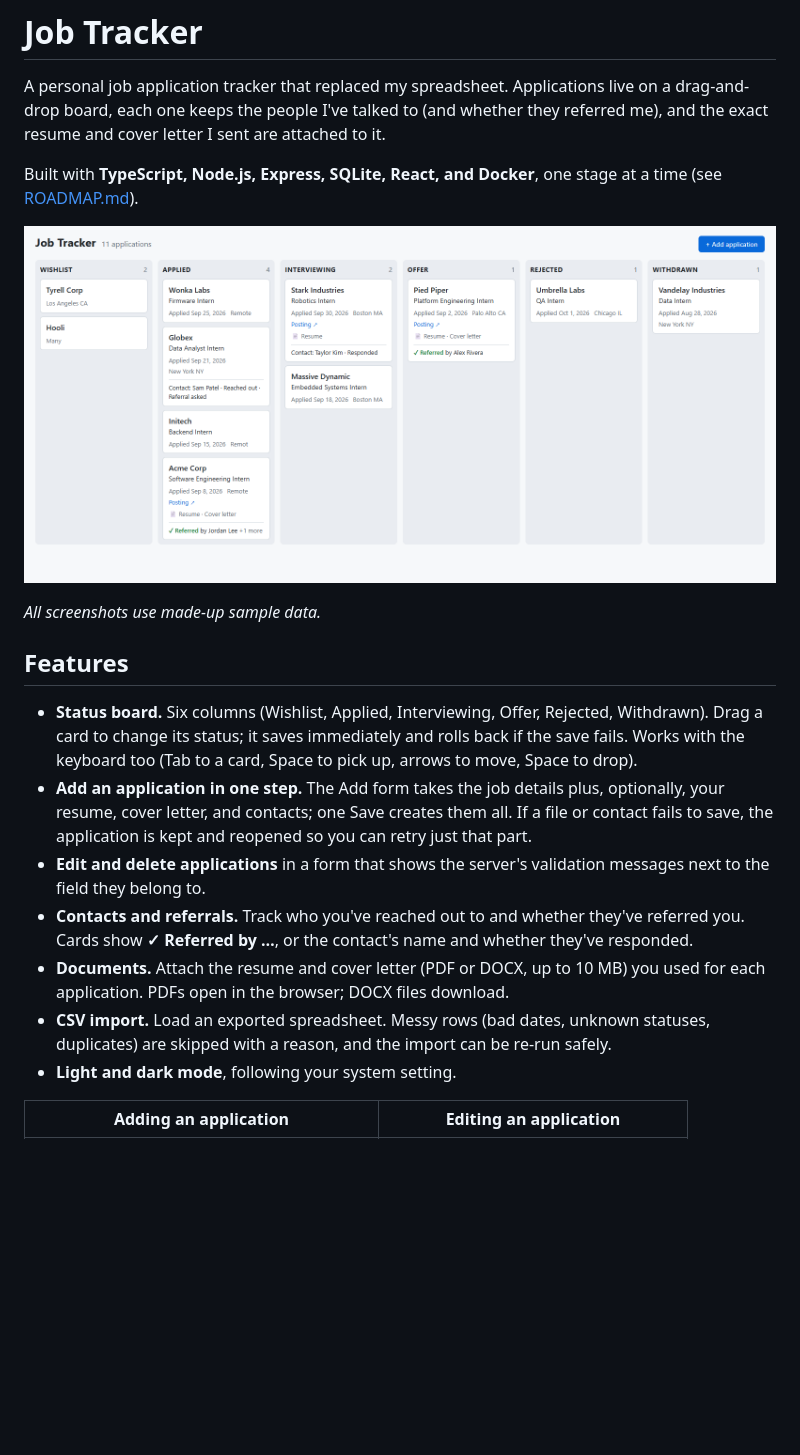
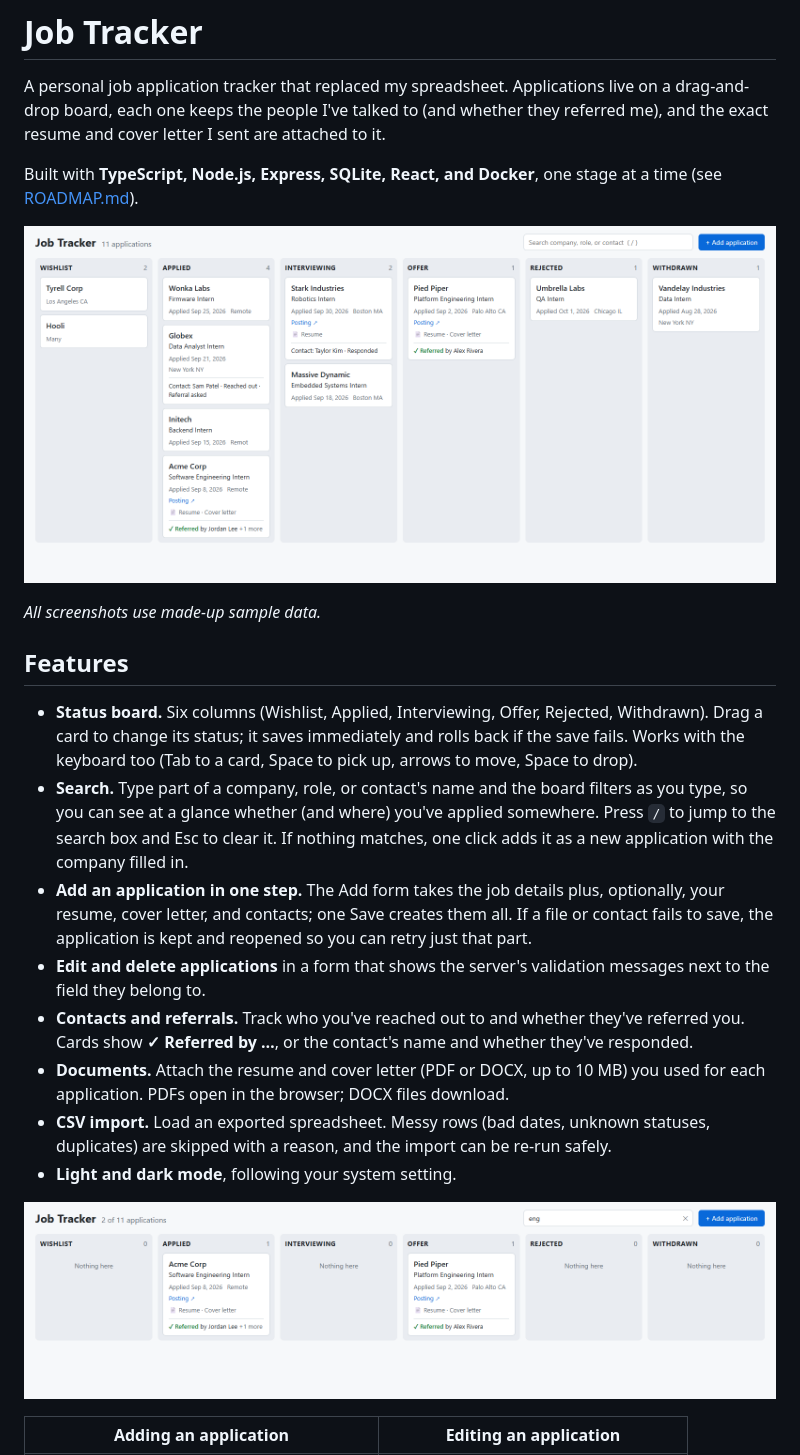
Before and after one commit to justinkauff/job-tracker, a Markdown page: README.md, the part around the change. GitHub-like rendering; pictures changed too: docs/screenshots/board.png, docs/screenshots/search.png (added); blank space fills up the shorter version.

```diff
--- a/README.md
+++ b/README.md
@@ -11,12 +11,15 @@ Built with **TypeScript, Node.js, Express, SQLite, React, and Docker**, one stag
 ## Features
 
 - **Status board.** Six columns (Wishlist, Applied, Interviewing, Offer, Rejected, Withdrawn). Drag a card to change its status; it saves immediately and rolls back if the save fails. Works with the keyboard too (Tab to a card, Space to pick up, arrows to move, Space to drop).
+- **Search.** Type part of a company, role, or contact's name and the board filters as you type, so you can see at a glance whether (and where) you've applied somewhere. Press `/` to jump to the search box and Esc to clear it. If nothing matches, one click adds it as a new application with the company filled in.
 - **Add an application in one step.** The Add form takes the job details plus, optionally, your resume, cover letter, and contacts; one Save creates them all. If a file or contact fails to save, the application is kept and reopened so you can retry just that part.
 - **Edit and delete applications** in a form that shows the server's validation messages next to the field they belong to.
 - **Contacts and referrals.** Track who you've reached out to and whether they've referred you. Cards show **✓ Referred by …**, or the contact's name and whether they've responded.
 - **Documents.** Attach the resume and cover letter (PDF or DOCX, up to 10 MB) you used for each application. PDFs open in the browser; DOCX files download.
 - **CSV import.** Load an exported spreadsheet. Messy rows (bad dates, unknown statuses, duplicates) are skipped with a reason, and the import can be re-run safely.
 - **Light and dark mode**, following your system setting.
+
+![Searching for "eng" shows the two matching applications in their columns](docs/screenshots/search.png)
 
 | Adding an application | Editing an application |
 |---|---|
```
Also changed, not shown: docs/screenshots/add-dialog.png, docs/screenshots/board-dark.png, docs/screenshots/drag.png, docs/screenshots/edit-dialog.png, 4 other files.
